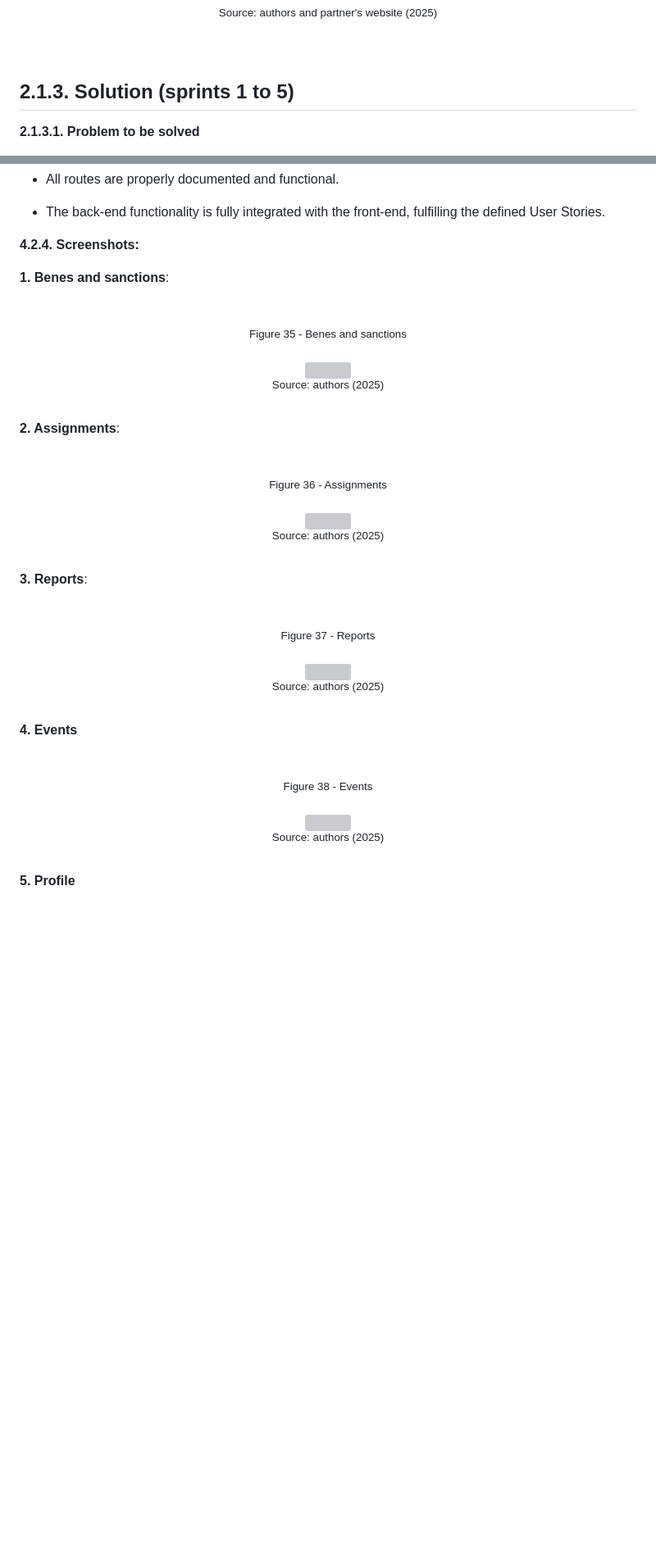
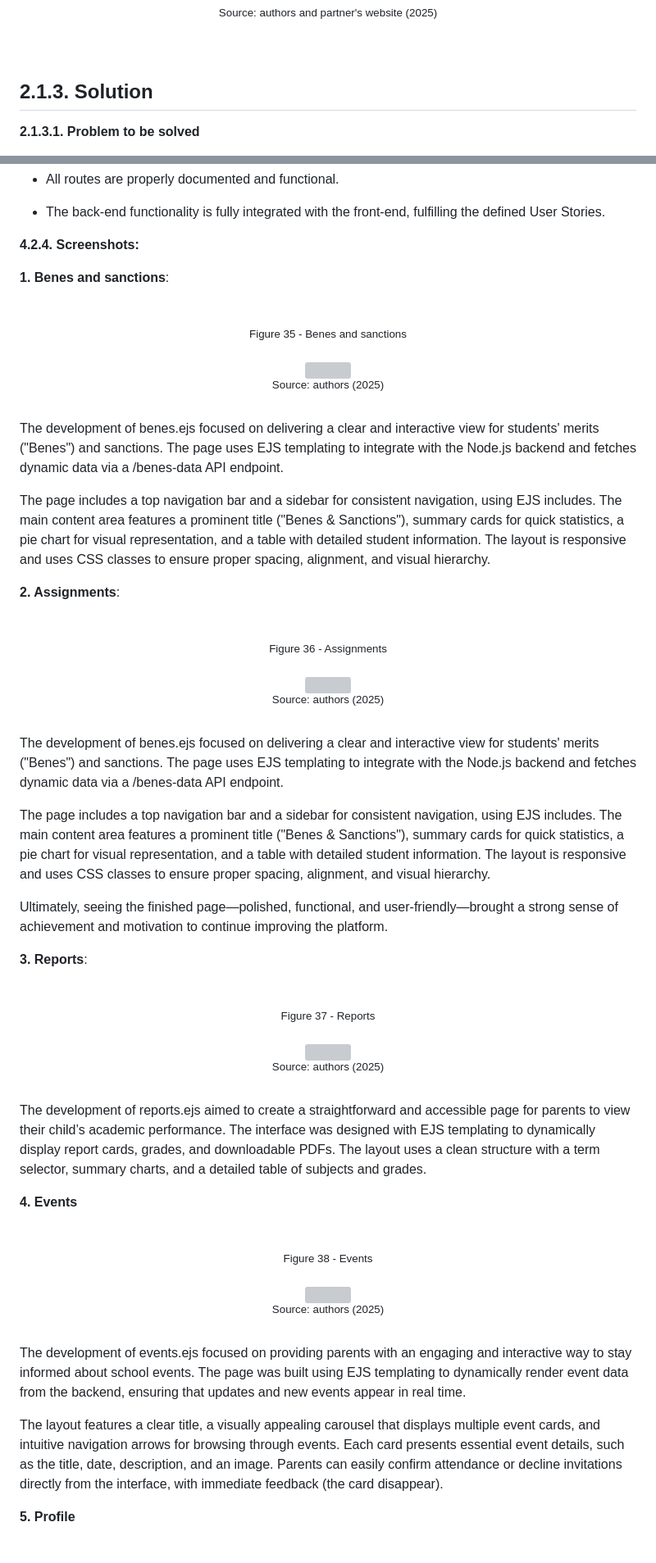
Before and after one commit to jjalmeidadev/diana, a Markdown page: documents/wad.md, 2 parts joined by grey strips. Shown: that part at 82% size. Rendered like a GitHub page; blank space fills up the shorter version; grey boxes are pictures that could not be loaded.

```diff
--- a/documents/wad.md
+++ b/documents/wad.md
@@ -169,7 +169,7 @@
 
 <br>
 
-## 2.1.3. Solution (sprints 1 to 5)
+## 2.1.3. Solution
 
 **2.1.3.1. Problem to be solved**
 
@@ -1368,6 +1370,7 @@ RESTful API for academic management with endpoints for:
 **4.2.4. Screenshots:**
 
 
+
 **1. Benes and sanctions**:
 
 <br>
@@ -1382,6 +1385,12 @@ RESTful API for academic management with endpoints for:
 </div>
 <br>
 
+The development of benes.ejs focused on delivering a clear and interactive view for students' merits ("Benes") and sanctions. The page uses EJS templating to integrate with the Node.js backend and fetches dynamic data via a /benes-data API endpoint.
+
+The page includes a top navigation bar and a sidebar for consistent navigation, using EJS includes.
+The main content area features a prominent title ("Benes & Sanctions"), summary cards for quick statistics, a pie chart for visual representation, and a table with detailed student information.
+The layout is responsive and uses CSS classes to ensure proper spacing, alignment, and visual hierarchy.
+
 **2. Assignments**:
 
 <br>
@@ -1396,6 +1405,14 @@ RESTful API for academic management with endpoints for:
 </div>
 <br>
 
+The development of benes.ejs focused on delivering a clear and interactive view for students' merits ("Benes") and sanctions. The page uses EJS templating to integrate with the Node.js backend and fetches dynamic data via a /benes-data API endpoint.
+
+The page includes a top navigation bar and a sidebar for consistent navigation, using EJS includes.
+The main content area features a prominent title ("Benes & Sanctions"), summary cards for quick statistics, a pie chart for visual representation, and a table with detailed student information.
+The layout is responsive and uses CSS classes to ensure proper spacing, alignment, and visual hierarchy.
+
+Ultimately, seeing the finished page—polished, functional, and user-friendly—brought a strong sense of achievement and motivation to continue improving the platform.
+
 **3. Reports**:
 
 <br>
@@ -1410,6 +1427,8 @@ RESTful API for academic management with endpoints for:
 </div>
 <br>
 
+The development of reports.ejs aimed to create a straightforward and accessible page for parents to view their child’s academic performance. The interface was designed with EJS templating to dynamically display report cards, grades, and downloadable PDFs. The layout uses a clean structure with a term selector, summary charts, and a detailed table of subjects and grades.
+
 **4. Events**
 
 <br>
@@ -1424,6 +1443,10 @@ RESTful API for academic management with endpoints for:
 </div>
 <br>
 
+The development of events.ejs focused on providing parents with an engaging and interactive way to stay informed about school events. The page was built using EJS templating to dynamically render event data from the backend, ensuring that updates and new events appear in real time.
+
+The layout features a clear title, a visually appealing carousel that displays multiple event cards, and intuitive navigation arrows for browsing through events. Each card presents essential event details, such as the title, date, description, and an image. Parents can easily confirm attendance or decline invitations directly from the interface, with immediate feedback (the card disappear).
+
 **5. Profile**
 
 
```
Also changed, not shown: other parts of documents/wad.md (+12 -6 lines).
